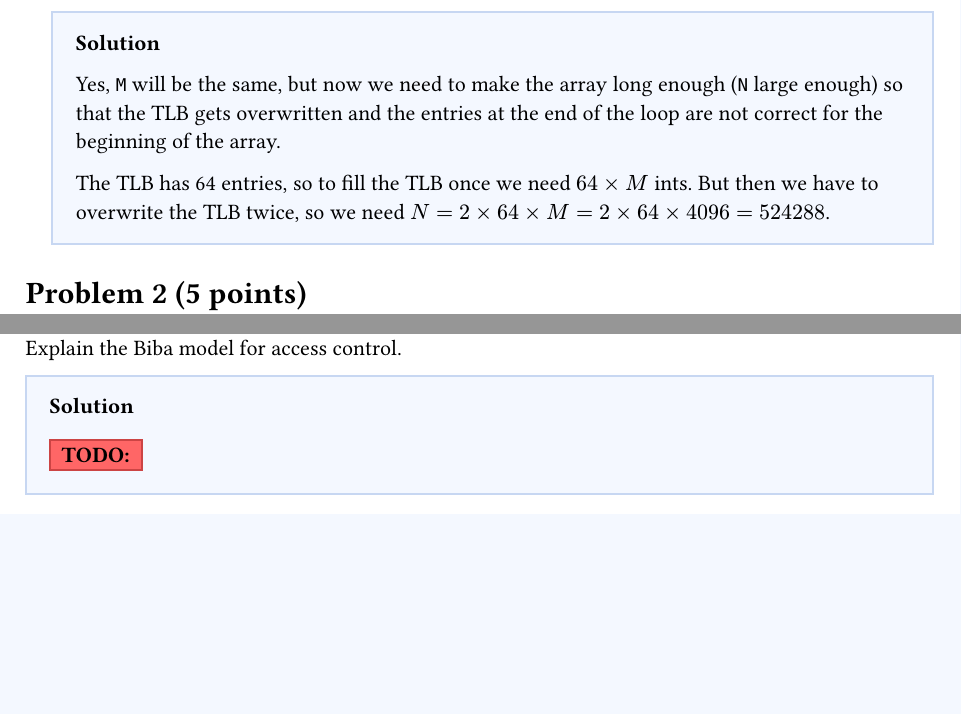
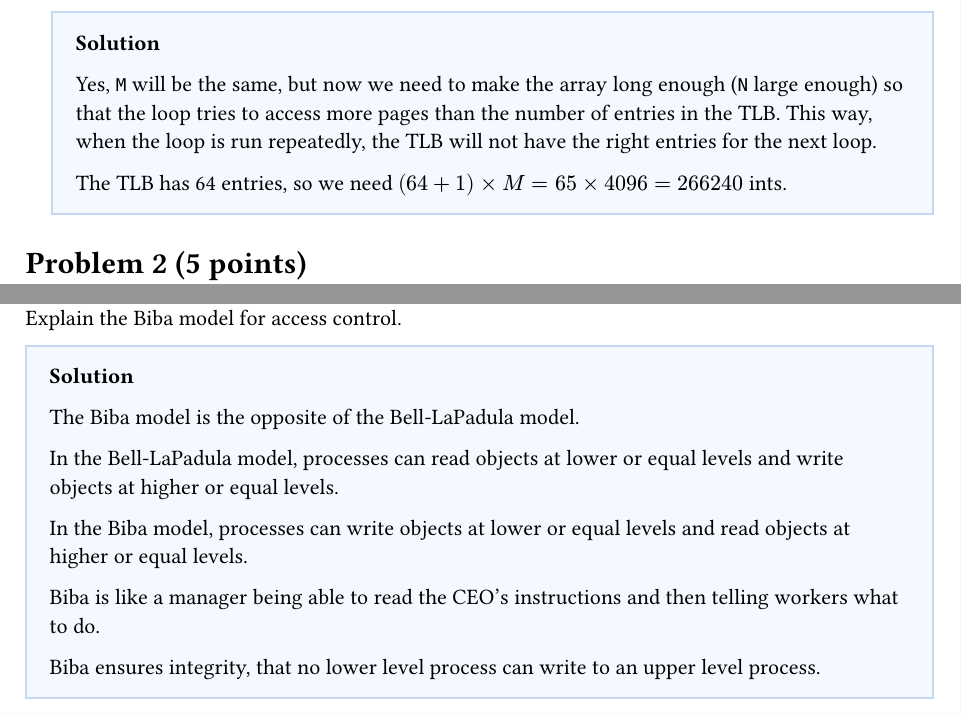
Before and after one commit to gordonbchen/cse4300, a Typst document (hw4.typ): two parts of pages 1 and 4 of 4, joined at a grey line, cut so that both start at the same text, the shorter picture padded with empty space. Compiled offline with Typst 0.15.

Commit message:
hw4 finish

```diff
--- a/hw4.typ
+++ b/hw4.typ
@@ -66,11 +66,11 @@ Assume that an integer is 1 Byte in size.
 + Would your answer in part (a) be different if the loop were repeated many times? Explain.
 
   #solution[
-    Yes, `M` will be the same, but now we need to make the array long enough (`N` large enough) so that the TLB
-    gets overwritten and the entries at the end of the loop are not correct for the beginning of the array.
+    Yes, `M` will be the same, but now we need to make the array long enough (`N` large enough) so that
+    the loop tries to access more pages than the number of entries in the TLB. This way, when the loop is
+    run repeatedly, the TLB will not have the right entries for the next loop.
 
-    The TLB has 64 entries, so to fill the TLB once we need $64 times M$ ints. But then we have to overwrite
-    the TLB twice, so we need $N = 2 times 64 times M = 2 times 64 times 4096 = 524288$.
+    The TLB has 64 entries, so we need $(64 + 1) times M = 65 times 4096 = 266240$ ints.
   ]
 
 
@@ -206,5 +204,16 @@ drive RAID failing in a given hour?
 Explain the Biba model for access control.
 
 #solution[
-  #todo[]
+  The Biba model is the opposite of the Bell-LaPadula model.
+
+  In the Bell-LaPadula model, processes can read objects at lower or equal levels and write objects
+  at higher or equal levels.
+
+  In the Biba model, processes can write objects at lower or equal levels and read objects
+  at higher or equal levels.
+
+  Biba is like a manager being able to read the CEO's instructions and then telling
+  workers what to do.
+
+  Biba ensures integrity, that no lower level process can write to an upper level process.
 ]
```
Also changed, not shown: hw4.typ (6 more changed lines).
